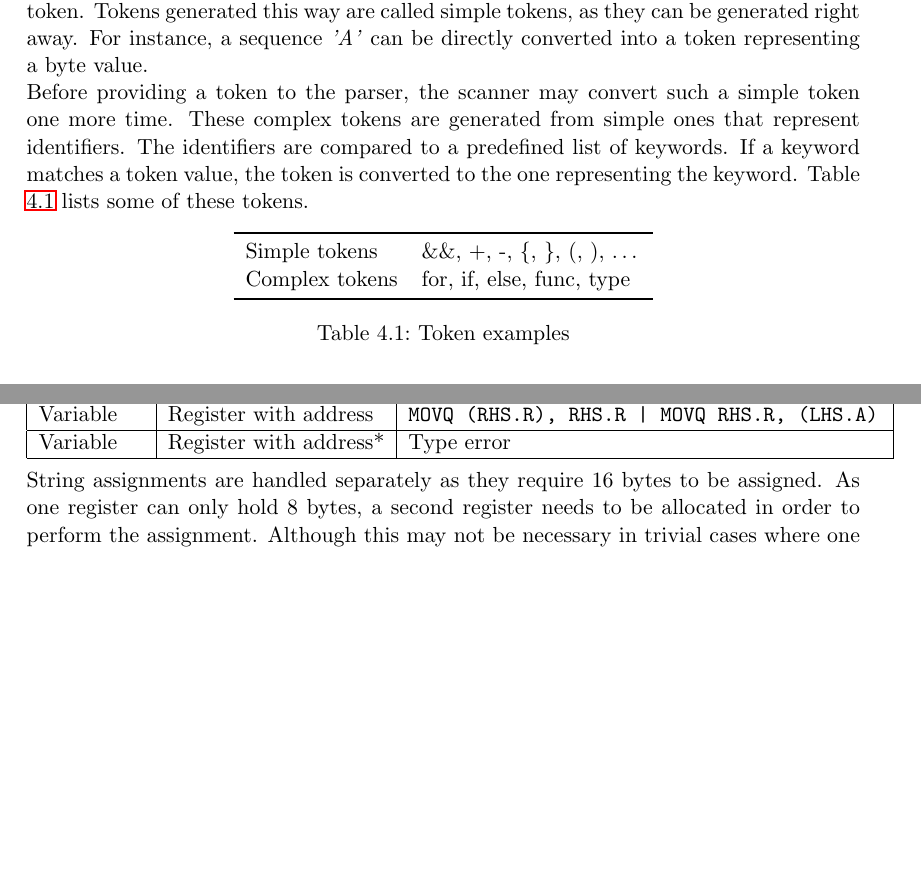
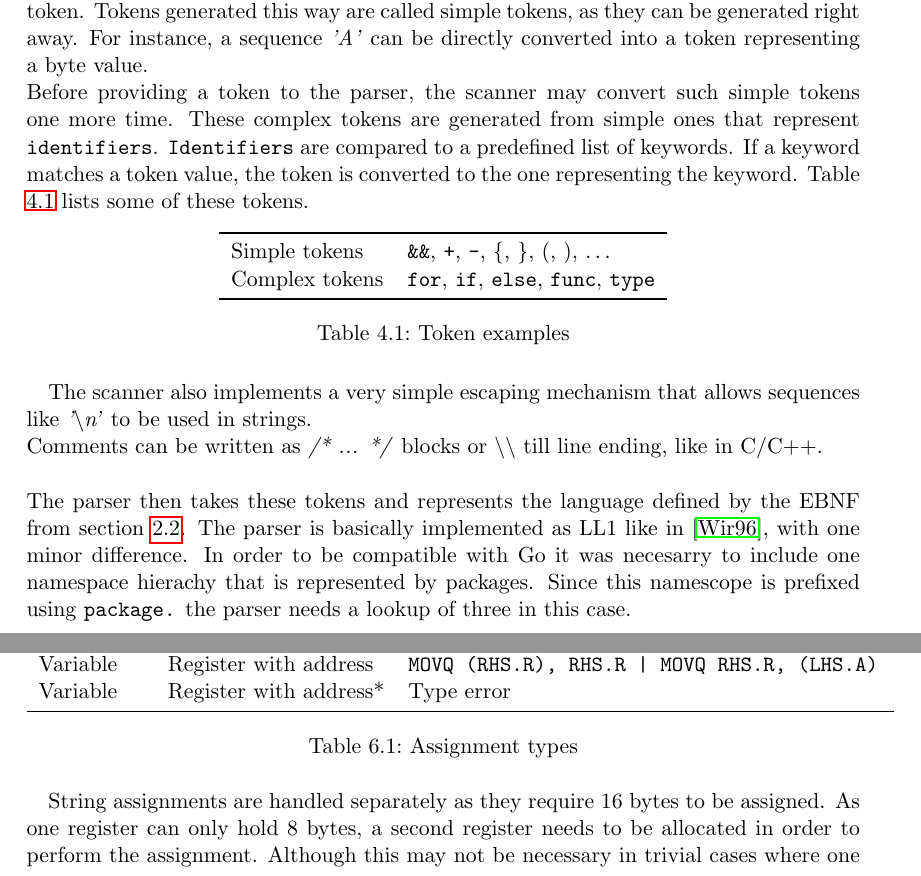
Before and after one commit to mlippautz/gogo, a LaTeX document (docs/latex/gogo.tex): two parts of pages 8 and 14 of 21 before the commit and two parts of pages 8 and 14 of 22 after it, joined at a grey line, cut so that both start at the same text, the shorter picture padded with empty space. Compiled offline with pdfLaTeX.

Commit message:
documentation: Add first parser paragraph

```diff
--- a/docs/latex/gogo.tex
+++ b/docs/latex/gogo.tex
@@ -158,9 +159,9 @@ go_program = package_stmt import_stmt_list struct_decl_list
     way are called simple tokens, as they can be generated right away. For
     instance, a sequence \textit{'A'} can be directly converted into a token
     representing a byte value. \\
-    Before providing a token to the parser, the scanner may convert such a
-    simple token one more time. These complex tokens are generated from simple
-    ones that represent identifiers. The identifiers are compared to a
+    Before providing a token to the parser, the scanner may convert such
+    simple tokens one more time. These complex tokens are generated from simple
+    ones that represent \texttt{identifiers}. \texttt{Identifiers} are compared to a
     predefined list of keywords. If a keyword matches a token value, the token
     is converted to the one representing the keyword. Table \ref{tbl:tokens}
     lists some of these tokens.
@@ -169,13 +170,25 @@ go_program = package_stmt import_stmt_list struct_decl_list
     \centering
     \begin{tabular}{ll}
         \toprule
-        Simple tokens & \&\&, +, -, \{, \}, $($, $)$, \dots \\
-        Complex tokens & for, if, else, func, type \\
+        Simple tokens & \texttt{\&\&}, \texttt{+}, \texttt{-}, \texttt{\{}, \texttt{\}}, \texttt{$($}, \texttt{$)$}, \dots \\
+        Complex tokens & \texttt{for}, \texttt{if}, \texttt{else}, \texttt{func}, \texttt{type} \\
         \bottomrule
     \end{tabular}
     \caption{Token examples}
     \label{tbl:tokens}
     \end{table}
+
+    The scanner also implements a very simple escaping mechanism that allows
+    sequences like \textit{'\textbackslash n'} to be used in strings. \\
+    Comments can be written as \textit{/* ... */} blocks or
+    \textit{\textbackslash \textbackslash} till line ending, like in C/C++.
+    \\ \\
+    The parser then takes these tokens and represents the language defined by
+    the EBNF from section \ref{sec:ebnf}. The parser is basically implemented
+    as LL1 like in \cite{wir96}, with one minor difference. In order to be
+    compatible with Go it was necesarry to include one namespace hierachy that
+    is represented by packages. Since this namescope is prefixed
+    using \texttt{package.} the parser needs a lookup of three in this case.
 
   \chapter{Symbol table}
     In order to be able to lookup local and global variable names as well as function names, a symbol table is required. Based on \cite{wir96}, object and type descriptors were used, each containing the information required for lookup and code generation. Object descriptors are used to store information about variables and parameters whereas type descriptors are used to store information about types and functions.\\
@@ -288,2 +290,0 @@ go_program = package_stmt import_stmt_list struct_decl_list
-        Variable & Register with address & \texttt{MOVQ (RHS.R), RHS.R | MOVQ RHS.R, (LHS.A)}\\ \hline
-        Variable & Register with address* & Type error\\ \hline
@@ -291,3 +304,11 @@ go_program = package_stmt import_stmt_list struct_decl_list
+        Variable & Register with address & \texttt{MOVQ (RHS.R), RHS.R | MOVQ RHS.R, (LHS.A)}\\
+        Variable & Register with address* & Type error\\
+        \bottomrule
+      \end{tabular}
+      \caption{Assignment types}
+      \label{tbl:assigntypes}
+      \end{table}
+
       String assignments are handled separately as they require 16 bytes to be assigned. As one register can only hold 8 bytes, a second register needs to be allocated in order to perform the assignment. Although this may not be necessary in trivial cases where one string variable is assigned to another, strings in structures which require offset calculations force the use of a register when performing the offset calculation and therefore require a second register to dereference the value of the other 8 bytes. In order to be able to do this, the \texttt{C} field of the \texttt{Item} structure is being used as it is not needed for other purposes outside conditionals.
 
     \section{The generation of conditional expressions}
```
Also changed, not shown: docs/latex/gogo.pdf, docs/latex/gogo.tex (53 more changed lines).
